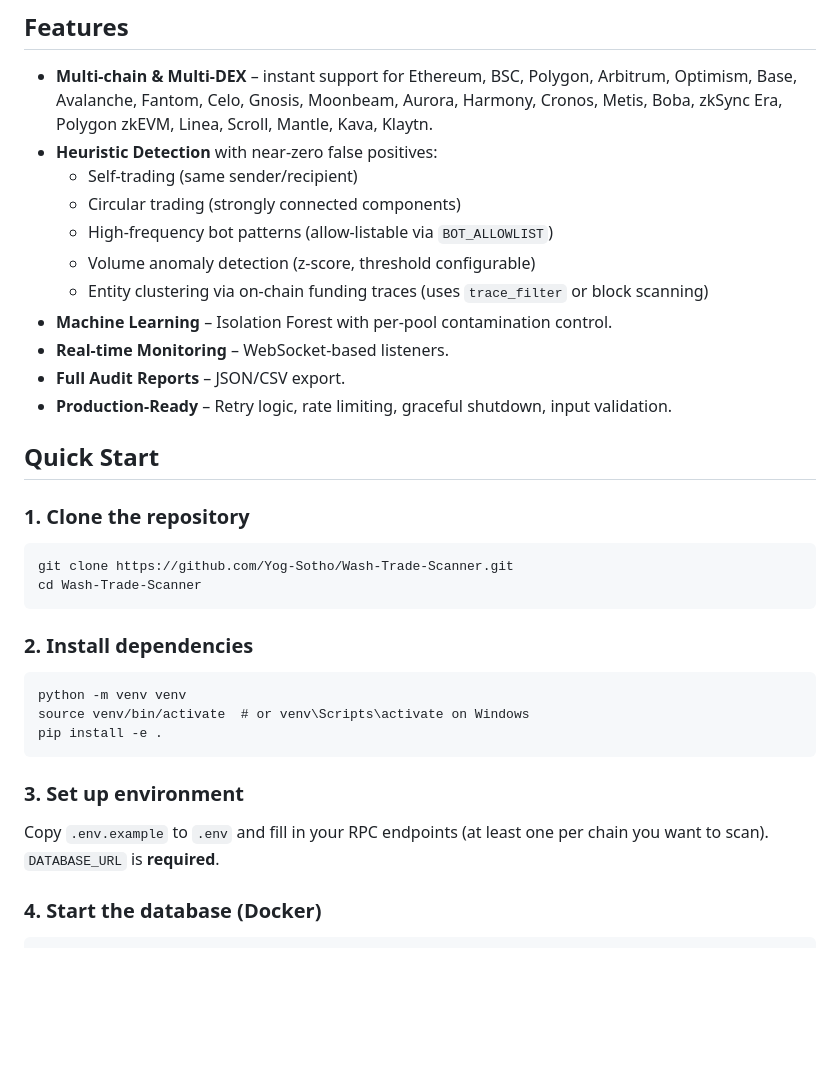
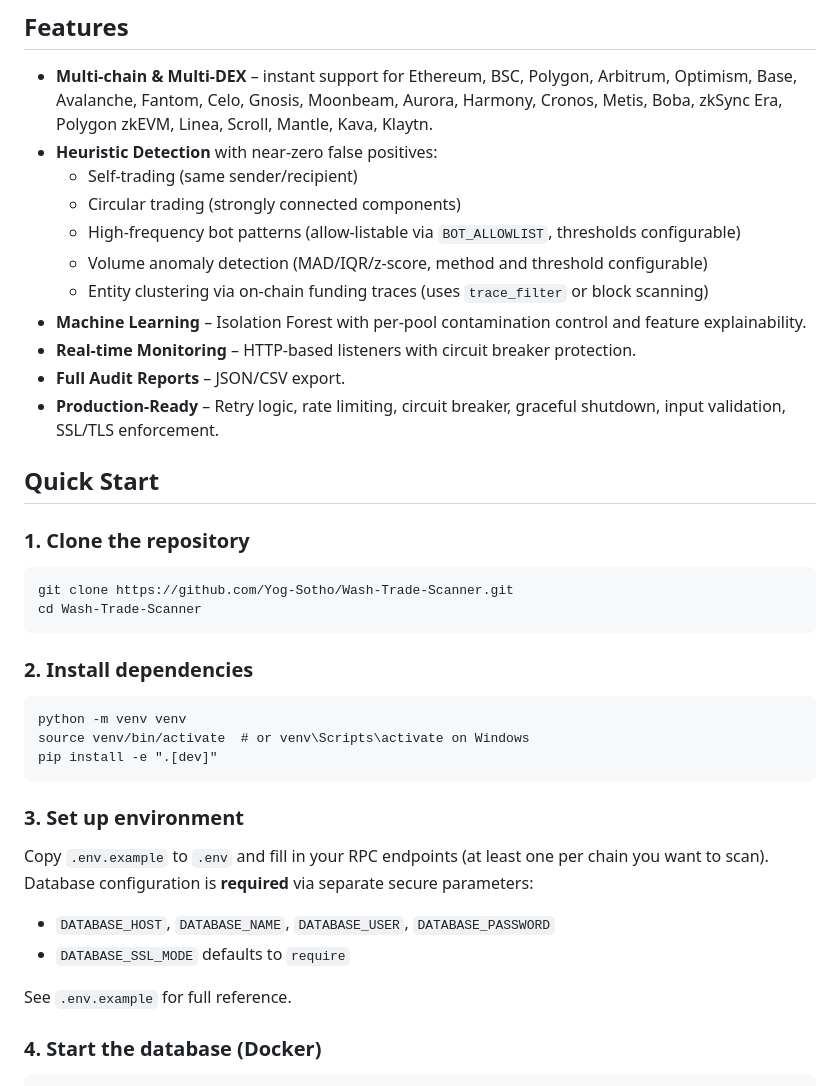
Before and after one commit to Yog-Sotho/Wash-Trade-Scanner, a Markdown page: README.md, the part around one of its changes. Rendered like a GitHub page; blank space fills up the shorter version.

```diff
--- a/README.md
+++ b/README.md
@@ -10,13 +10,13 @@ Supports **20+ blockchains** and **major DEXes** (Uniswap V2/V3, PancakeSwap, Su
 - **Heuristic Detection** with near‑zero false positives:
   - Self‑trading (same sender/recipient)
   - Circular trading (strongly connected components)
-  - High‑frequency bot patterns (allow‑listable via `BOT_ALLOWLIST`)
-  - Volume anomaly detection (z‑score, threshold configurable)
+  - High‑frequency bot patterns (allow‑listable via `BOT_ALLOWLIST`, thresholds configurable)
+  - Volume anomaly detection (MAD/IQR/z‑score, method and threshold configurable)
   - Entity clustering via on‑chain funding traces (uses `trace_filter` or block scanning)
-- **Machine Learning** – Isolation Forest with per‑pool contamination control.
-- **Real‑time Monitoring** – WebSocket‑based listeners.
+- **Machine Learning** – Isolation Forest with per‑pool contamination control and feature explainability.
+- **Real‑time Monitoring** – HTTP‑based listeners with circuit breaker protection.
 - **Full Audit Reports** – JSON/CSV export.
-- **Production‑Ready** – Retry logic, rate limiting, graceful shutdown, input validation.
+- **Production‑Ready** – Retry logic, rate limiting, circuit breaker, graceful shutdown, input validation, SSL/TLS enforcement.
 
 ## Quick Start
 
@@ -29,11 +29,16 @@ Supports **20+ blockchains** and **major DEXes** (Uniswap V2/V3, PancakeSwap, Su
 
     python -m venv venv
     source venv/bin/activate  # or venv\Scripts\activate on Windows
-    pip install -e .
+    pip install -e ".[dev]"
 
 ### 3. Set up environment
 
-Copy `.env.example` to `.env` and fill in your RPC endpoints (at least one per chain you want to scan). `DATABASE_URL` is **required**.
+Copy `.env.example` to `.env` and fill in your RPC endpoints (at least one per chain you want to scan). Database configuration is **required** via separate secure parameters:
+
+- `DATABASE_HOST`, `DATABASE_NAME`, `DATABASE_USER`, `DATABASE_PASSWORD`
+- `DATABASE_SSL_MODE` defaults to `require`
+
+See `.env.example` for full reference.
 
 ### 4. Start the database (Docker)
 
```
Also changed, not shown: other parts of README.md (+24 -9 lines).
